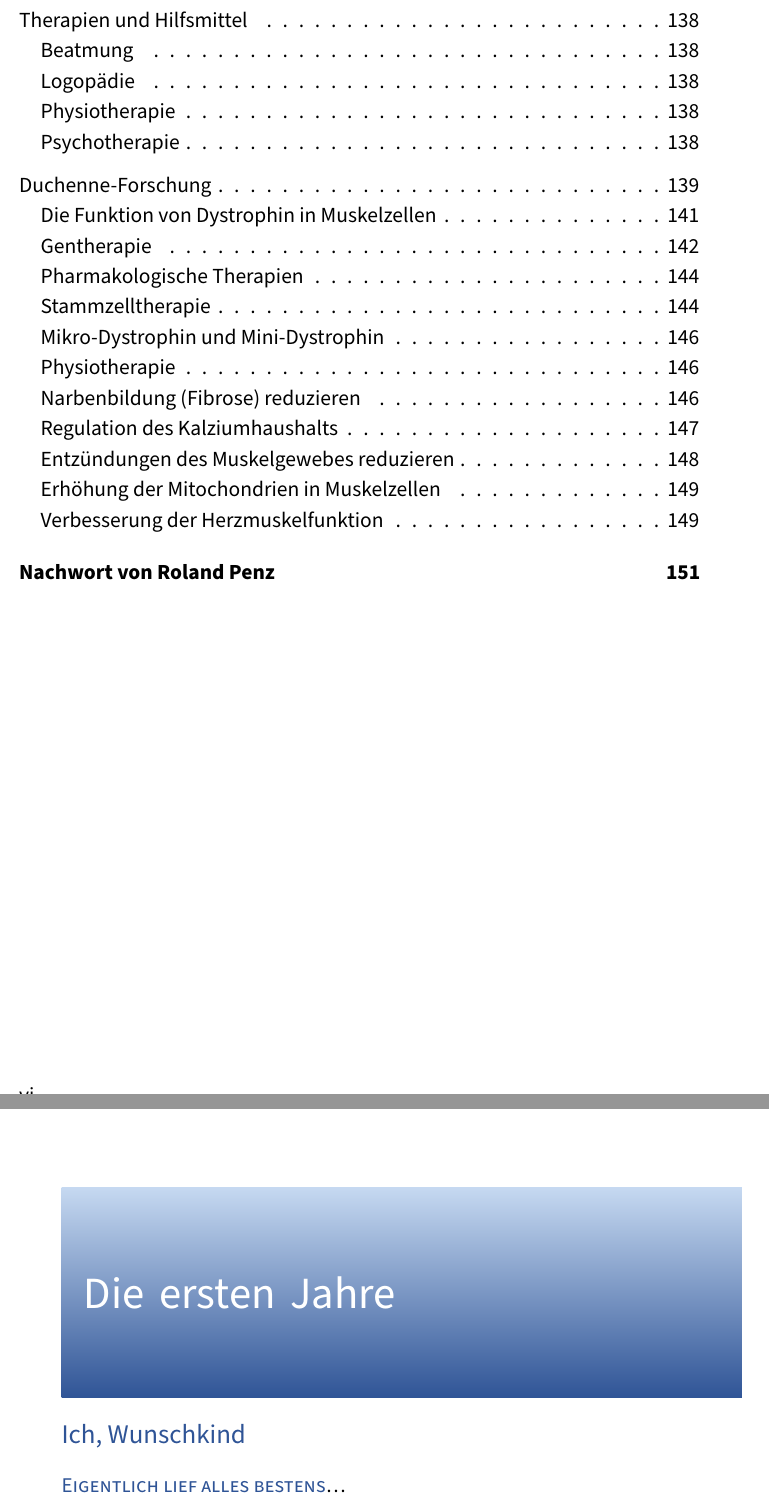
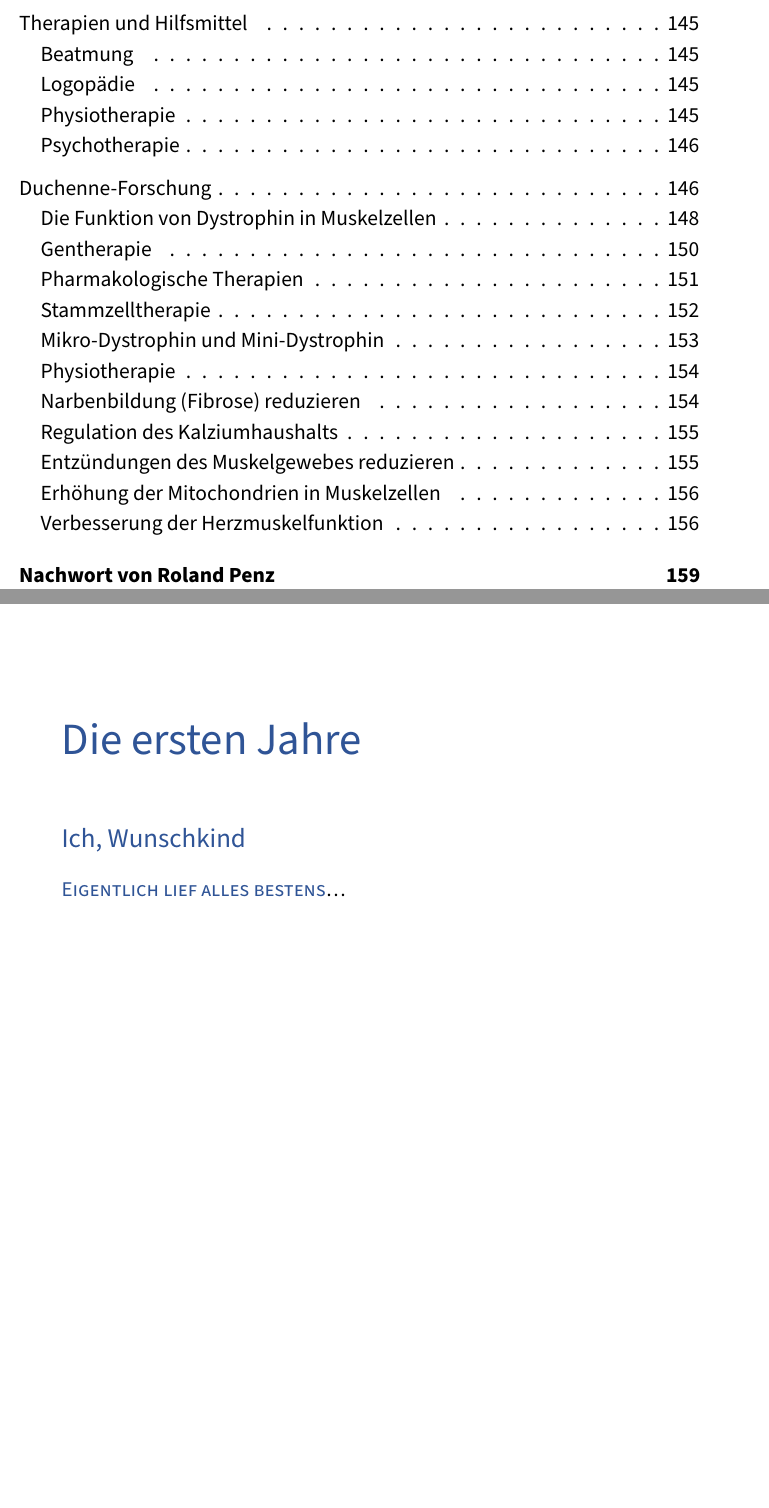
Before and after one commit to PeterEbel/mitleid-nein-danke, a LaTeX book (Mitleid Nein danke.tex): two parts of pages 6 and 13 of 164 before the commit and two parts of pages 6 and 13 of 172 after it, joined at a grey line, cut so that both start at the same text, the shorter picture padded with empty space. Compiled offline with LuaLaTeX; a missing font is replaced by an installed copy or a similar font.

Commit message:
first commit

```diff
--- a/Mitleid Nein danke.tex
+++ b/Mitleid Nein danke.tex
@@ -1,7 +1,11 @@
 \documentclass[fontsize=14pt,a4paper,headinclude,DIV=calc,automark]{scrbook}
 
 \usepackage{float}
-\usepackage[left=3cm,right=2cm,top=3.5cm,bottom=2.5cm]{geometry} % Seitenränder
+\usepackage[left=3cm,right=2cm,top=3.5cm,bottom=3.5cm]{geometry} % Seitenränder
+
+\setlength{\headsep}{1.5cm}  % Abstand zwischen Kopfzeile und Text fest
+\setlength{\footskip}{1cm}   % Abstand zwischen Text und Fußzeile (für Seitenzahlen)
+\setcounter{secnumdepth}{-1} % Deaktiviert die Nummerierung für alle Überschriften
 
 \usepackage{polyglossia}
 \setmainlanguage{german}
@@ -112,9 +116,6 @@
 \linespread{1.2}
 \setlength{\parindent}{0pt}             % Keine Einrückung für neue Absätze
 \setlength{\parskip}{0.5\baselineskip}  % Standard Absatzendeabstand
-
-\setlength{\headsep}{1.5cm}  % Abstand zwischen Kopfzeile und Text fest
-\setcounter{secnumdepth}{-1} % Deaktiviert die Nummerierung für alle Überschriften
 
 \title{Mitleid? Nein, danke!}
 \author{Marius Ebel}
@@ -162,10 +163,9 @@
 \thispagestyle{empty}
 
 \pagestyle{plain}  % Inhaltsverzeichnis mit römischen Seitenzahlen, aber ohne Kopfzeile
-\tableofcontents
-\clearpage         % Neue Seite nach Inhaltsverzeichnis
-
-% Frontmatter-Kapitel: römische Seitenzahlen in Fußzeile, keine Kopfzeile
+\tableofcontents   % Inhaltsverzeichnis
+\clearpage         % Manueller Seitenumbruch nach Inhaltsverzeichnis
+
 \addchap{Danksagung}
 \vspace{-1\baselineskip}
 
@@ -245,12 +243,12 @@ Für mich war das Gespräch mit dieser Mutter eine Bereicherung. Hört sich jetz
 
 \pagestyle{scrheadings}
 
-\addchap[Die ersten Jahre]{}
-
-\vspace*{-5\baselineskip} % Stärkerer negativer Abstand für chapterbox
-\begin{chapterbox}
-    Die ersten Jahre
-\end{chapterbox}
+\addchap{Die ersten Jahre}
+
+% \vspace*{-5\baselineskip} % Stärkerer negativer Abstand für chapterbox
+% \begin{chapterbox}
+%     Die ersten Jahre
+% \end{chapterbox}
 
 \thispagestyle{scrheadings} % Wichtig für eine Kopfzeile auf der ersten Seite des Kapitels
 \noindent{\fontsize{18}{24}\selectfont\textcolor{myblue}{Ich, Wunschkind}\par}
```
Also changed, not shown: Mitleid Nein danke.tex (18 more changed lines), 1 other file.
